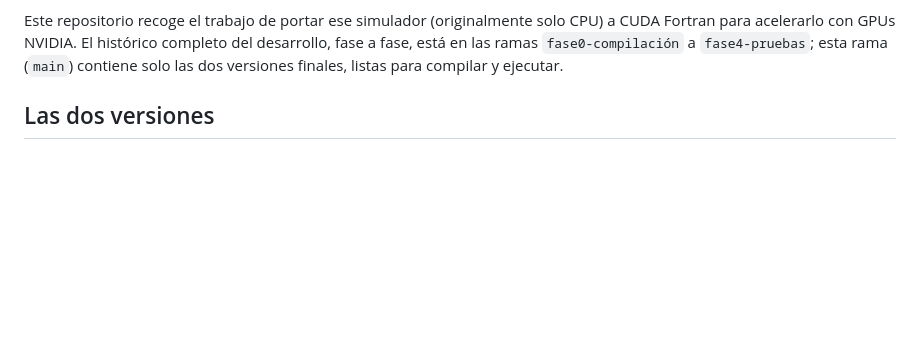
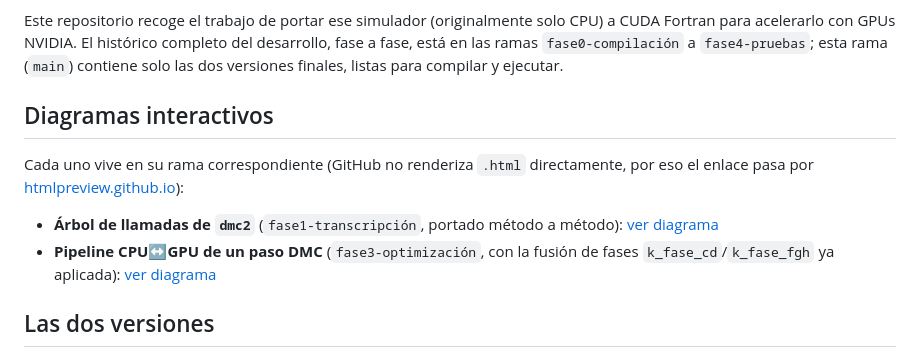
Before and after one commit to BlancaRoRo/DMC, a Markdown page: README.md, the part around the change. Drawn GitHub-style; blank space fills up the shorter version.

Commit message:
Anade indice de diagramas interactivos, con enlace a la fase de cada uno
Los HTML viven en sus ramas de fase (fase1-transcripcion,
fase3-optimizacion), no en main -- enlazados via htmlpreview.github.io
porque GitHub no renderiza .html directamente. Pensado como pagina de
inicio si se activa GitHub Pages sobre esta rama (main).

Co-Authored-By: Claude Sonnet 5 <noreply@anthropic.com>

```diff
--- a/README.md
+++ b/README.md
@@ -16,6 +16,17 @@ Este repositorio recoge el trabajo de portar ese simulador (originalmente solo C
 CUDA Fortran para acelerarlo con GPUs NVIDIA. El histórico completo del desarrollo,
 fase a fase, está en las ramas `fase0-compilación` a `fase4-pruebas`; esta rama
 (`main`) contiene solo las dos versiones finales, listas para compilar y ejecutar.
+
+## Diagramas interactivos
+
+Cada uno vive en su rama correspondiente (GitHub no renderiza `.html` directamente,
+por eso el enlace pasa por [htmlpreview.github.io](https://htmlpreview.github.io)):
+
+- **Árbol de llamadas de `dmc2`** (`fase1-transcripción`, portado método a método):
+  [ver diagrama](https://htmlpreview.github.io/?https://raw.githubusercontent.com/BlancaRoRo/DMC/fase1-transcripci%C3%B3n/docs-kernels/dmc2-call-graph.html)
+- **Pipeline CPU↔GPU de un paso DMC** (`fase3-optimización`, con la fusión de fases
+  `k_fase_cd`/`k_fase_fgh` ya aplicada):
+  [ver diagrama](https://htmlpreview.github.io/?https://raw.githubusercontent.com/BlancaRoRo/DMC/fase3-optimizaci%C3%B3n/arquitectura-lanzamiento/fusion-fases-cd-fgh/pipeline-cpu-gpu.html)
 
 ## Las dos versiones
 
```
